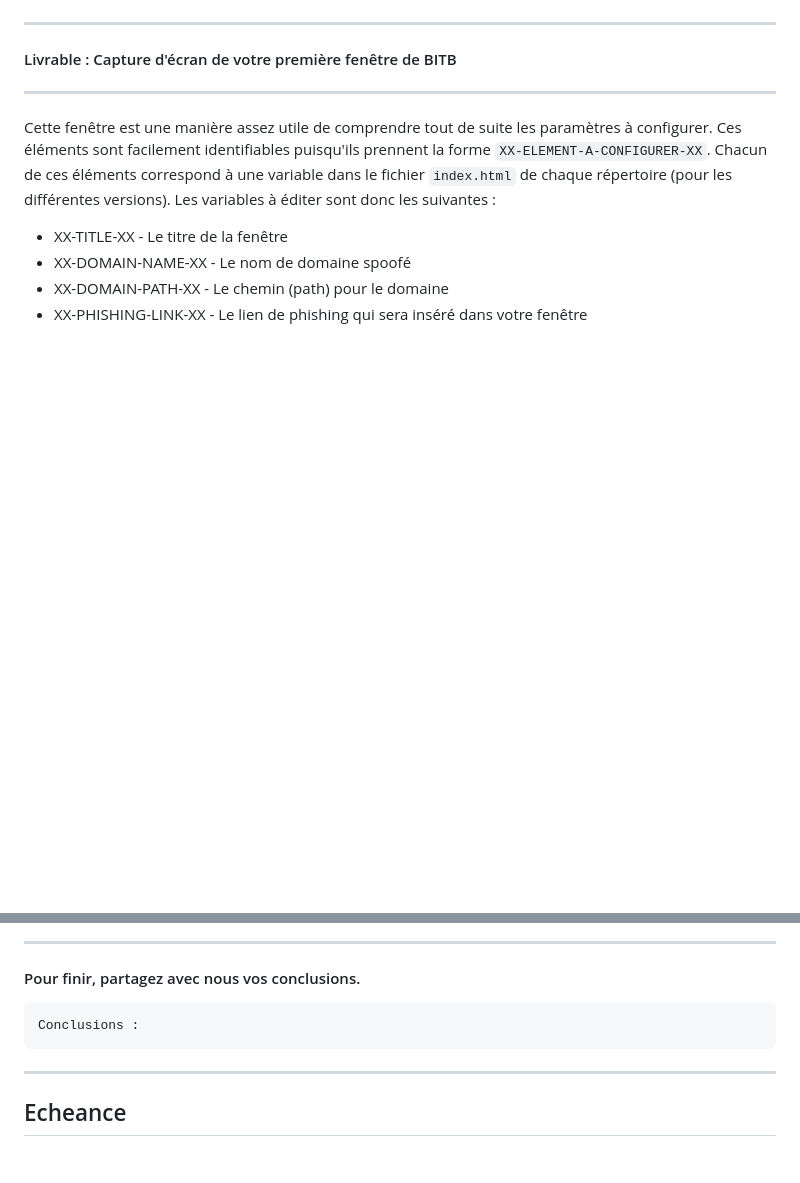
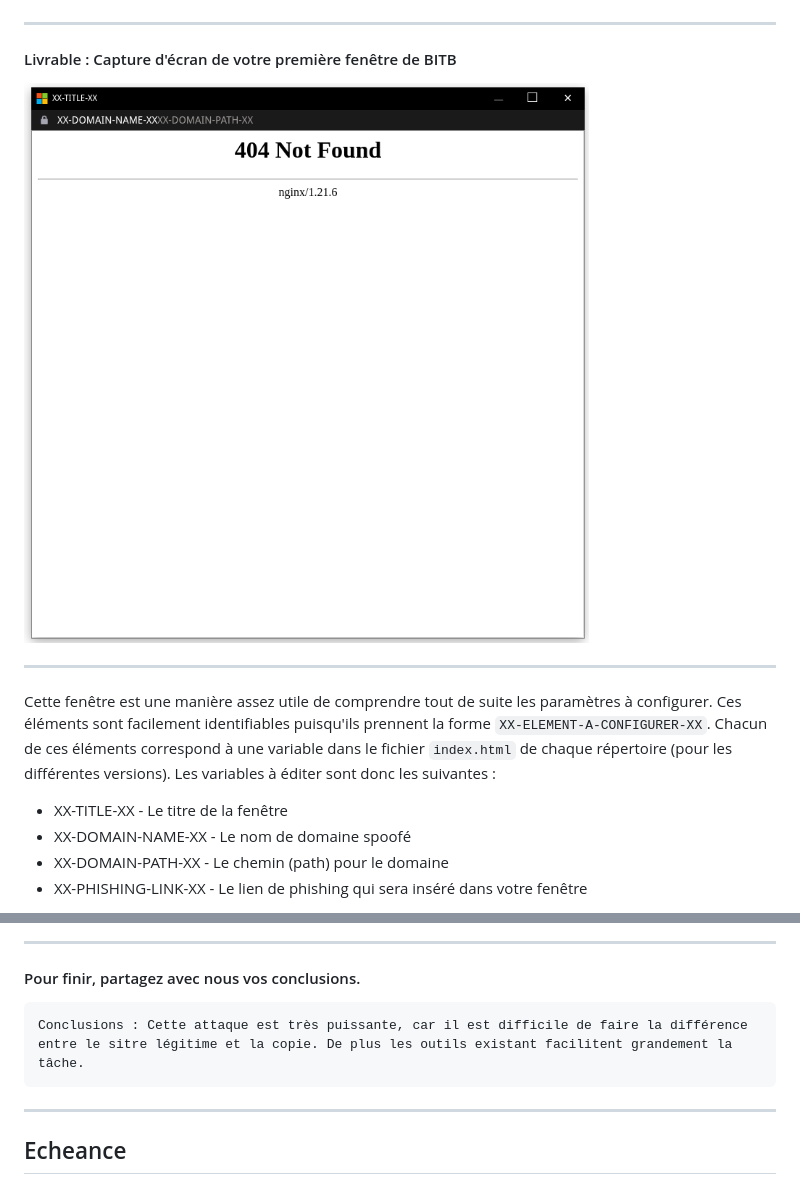
Before and after one commit to arubinst/Teaching-HEIGVD-SEN-2022-Laboratoire-BITB, a Markdown page: README.md, 2 parts joined by grey strips. Drawn GitHub-style; pictures changed too: images/rendu/winBITB.png (added); blank space fills up the shorter version.

````diff
--- a/README.md
+++ b/README.md
@@ -76,6 +76,9 @@ Voici ce que j’obtiens comme résultat. Cette fenêtre est "flottante"; je peu
 
 ---
 #### Livrable : Capture d'écran de votre première fenêtre de BITB
+
+![Fenêtre basique BITB](images/rendu/winBITB.png)
+
 ---
 
 Cette fenêtre est une manière assez utile de comprendre tout de suite les paramètres à configurer. Ces éléments sont facilement identifiables puisqu'ils prennent la forme ```XX-ELEMENT-A-CONFIGURER-XX```. Chacun de ces éléments correspond à une variable dans le fichier ```index.html``` de chaque répertoire (pour les différentes versions). Les variables à éditer sont donc les suivantes :
@@ -133,7 +146,7 @@ Réponse :
 #### Pour finir, partagez avec nous vos conclusions.
 
 ```
-Conclusions :
+Conclusions : Cette attaque est très puissante, car il est difficile de faire la différence entre le sitre légitime et la copie. De plus les outils existant facilitent grandement la tâche.
 ```
 ---
 
````
Also changed, not shown: other parts of README.md (+12 -2 lines), images/rendu/GH-legit.png (added), images/rendu/GH-moi.png (added).
